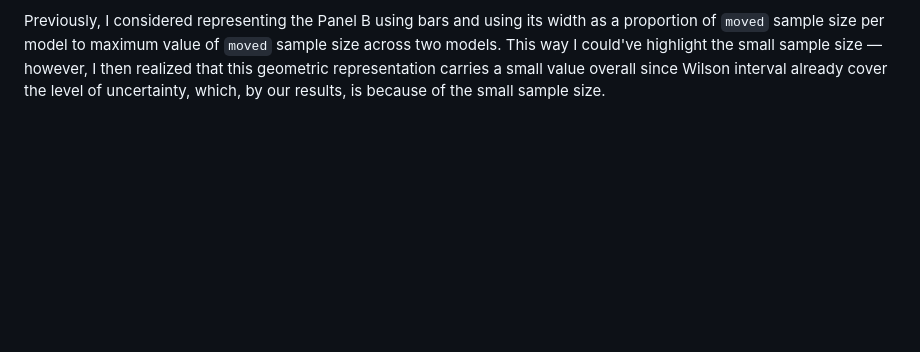
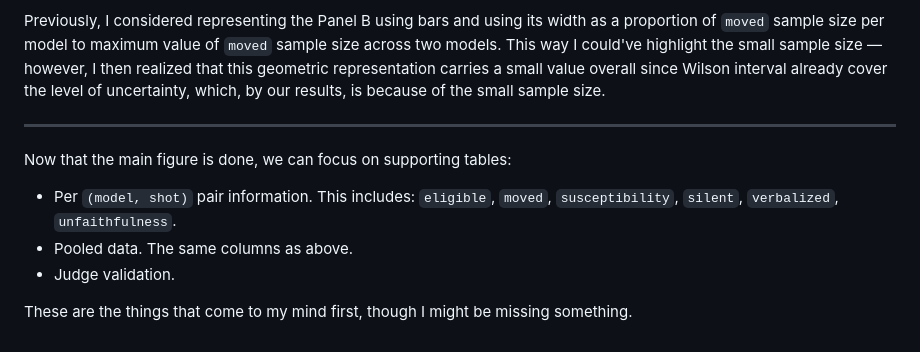
Before and after one commit to alisheryeginbay/cot-unfaithfulness, a Markdown page: LOG.md, the part around the change. Rendered like a GitHub page; blank space fills up the shorter version.

Commit message:
chore: tables log

```diff
--- a/LOG.md
+++ b/LOG.md
@@ -73,3 +73,12 @@ However, the thing that's missing from this graph is that $M_{\text{Opus}}$ bein
 Panel B is going to show $U_i$ by showing the rate for each model $i$. However, there is an issue we still need to address: **rates don't take in the factor the $M_i$**, i.e., $1 / 3$ and $100 / 300$ might be treated the same way. We can use Wilson intervals to show the level of uncertainty.
 
 Previously, I considered representing the Panel B using bars and using its width as a proportion of `moved` sample size per model to maximum value of `moved` sample size across two models. This way I could've highlight the small sample size — however, I then realized that this geometric representation carries a small value overall since Wilson interval already cover the level of uncertainty, which, by our results, is because of the small sample size.
+
+---
+
+Now that the main figure is done, we can focus on supporting tables:
+- Per `(model, shot)` pair information. This includes: `eligible`, `moved`, `susceptibility`, `silent`, `verbalized`, `unfaithfulness`.
+- Pooled data. The same columns as above.
+- Judge validation.
+
+These are the things that come to my mind first, though I might be missing something.
```
